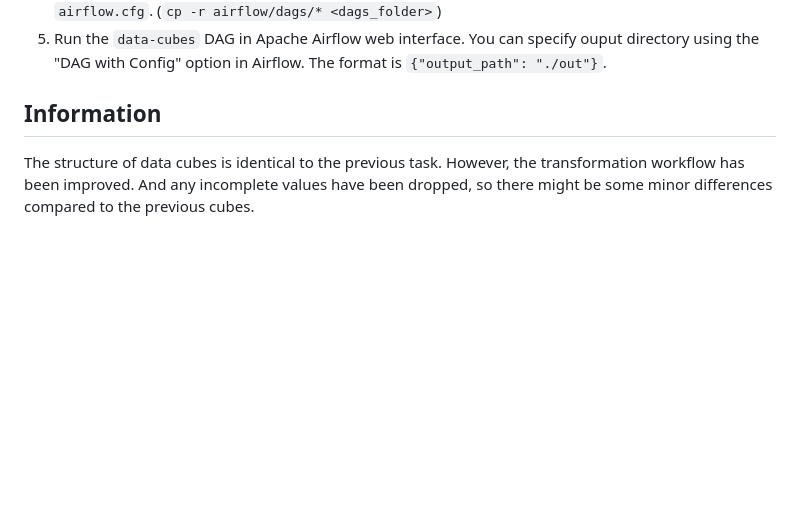
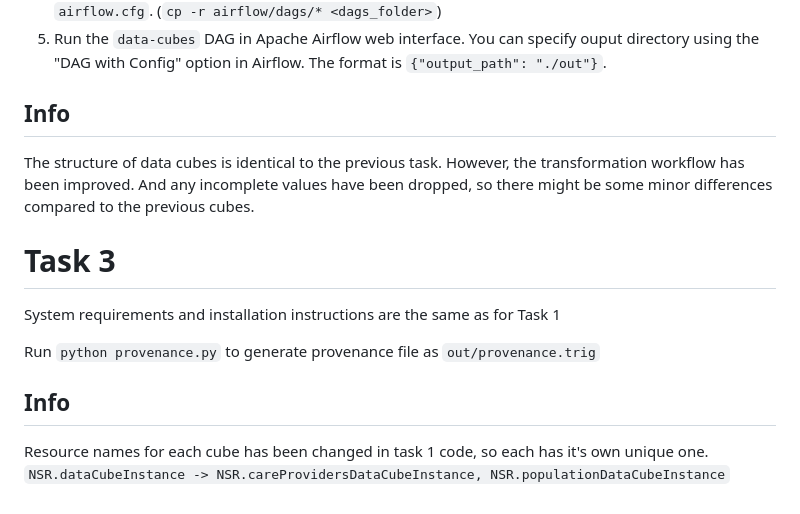
Before and after one commit to milan252525/NDBI046, a Markdown page: README.md, the part around the change. Rendered like a GitHub page; blank space fills up the shorter version.

Commit message:
HW3 - updated README

```diff
--- a/README.md
+++ b/README.md
@@ -59,6 +59,15 @@ Python 3.10+ (tested on 3.10.5), Linux/WSL
 4. Copy the content of the `airflow/dags` directory into your DAGs folder. Check `dags_folder` in `airflow.cfg`. (`cp -r airflow/dags/* <dags_folder>`)
 5. Run the `data-cubes` DAG in Apache Airflow web interface. You can specify ouput directory using the "DAG with Config" option in Airflow. The format is `{"output_path": "./out"}`.
 
-## Information
+## Info
 The structure of data cubes is identical to the previous task.
 However, the transformation workflow has been improved. And any incomplete values have been dropped, so there might be some minor differences compared to the previous cubes.
+
+# Task 3
+System requirements and installation instructions are the same as for Task 1
+
+Run `python provenance.py` to generate provenance file as  `out/provenance.trig`
+
+## Info
+Resource names for each cube has been changed in task 1 code, so each has it's own unique one.
+`NSR.dataCubeInstance -> NSR.careProvidersDataCubeInstance, NSR.populationDataCubeInstance`
```
